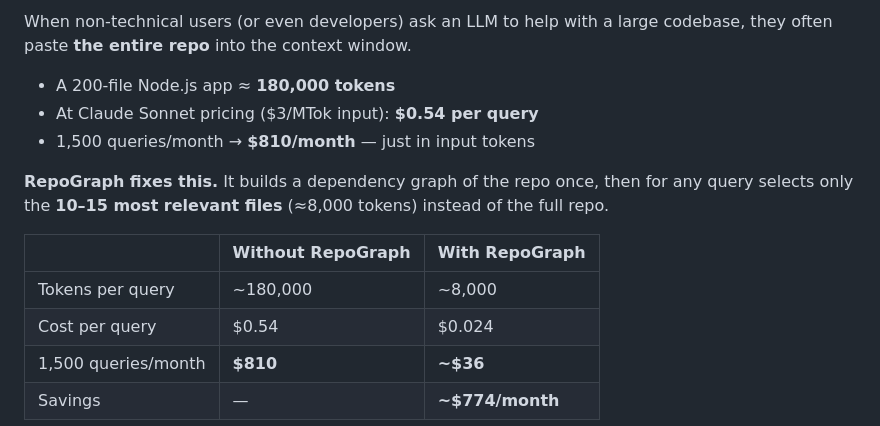
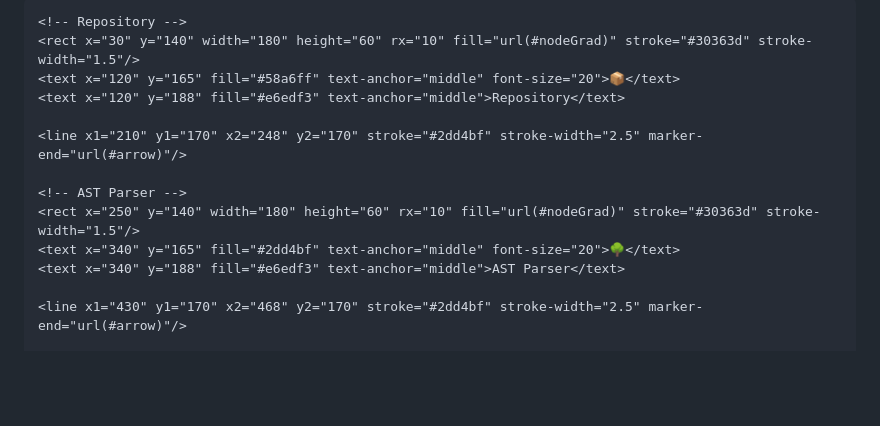
Before and after one commit to saminadamn/Repograph, a Markdown page: README.md, the part around one of its changes. Rendered like a GitHub page; blank space fills up the shorter version.

Commit message:
Enhance README with SVG graphics and formatting
Updated README to include SVG graphics and improved formatting.

```diff
--- a/README.md
+++ b/README.md
@@ -14,16 +28,15 @@
 
-When non-technical users (or even developers) ask an LLM to help with a large codebase, they often paste **the entire repo** into the context window.
+    <!-- Repository -->
+    <rect x="30" y="140" width="180" height="60" rx="10" fill="url(#nodeGrad)" stroke="#30363d" stroke-width="1.5"/>
+    <text x="120" y="165" fill="#58a6ff" text-anchor="middle" font-size="20">📦</text>
+    <text x="120" y="188" fill="#e6edf3" text-anchor="middle">Repository</text>
 
-- A 200-file Node.js app ≈ **180,000 tokens**
-- At Claude Sonnet pricing ($3/MTok input): **$0.54 per query**
-- 1,500 queries/month → **$810/month** — just in input tokens
+    <line x1="210" y1="170" x2="248" y2="170" stroke="#2dd4bf" stroke-width="2.5" marker-end="url(#arrow)"/>
 
-**RepoGraph fixes this.** It builds a dependency graph of the repo once, then for any query selects only the **10–15 most relevant files** (≈8,000 tokens) instead of the full repo.
+    <!-- AST Parser -->
+    <rect x="250" y="140" width="180" height="60" rx="10" fill="url(#nodeGrad)" stroke="#30363d" stroke-width="1.5"/>
+    <text x="340" y="165" fill="#2dd4bf" text-anchor="middle" font-size="20">🌳</text>
+    <text x="340" y="188" fill="#e6edf3" text-anchor="middle">AST Parser</text>
 
-| | Without RepoGraph | With RepoGraph |
-|---|---|---|
-| Tokens per query | ~180,000 | ~8,000 |
-| Cost per query | $0.54 | $0.024 |
-| 1,500 queries/month | **$810** | **~$36** |
-| Savings | — | **~$774/month** |
+    <line x1="430" y1="170" x2="468" y2="170" stroke="#2dd4bf" stroke-width="2.5" marker-end="url(#arrow)"/>
 
```
Also changed, not shown: other parts of README.md (+40 -178 lines).
